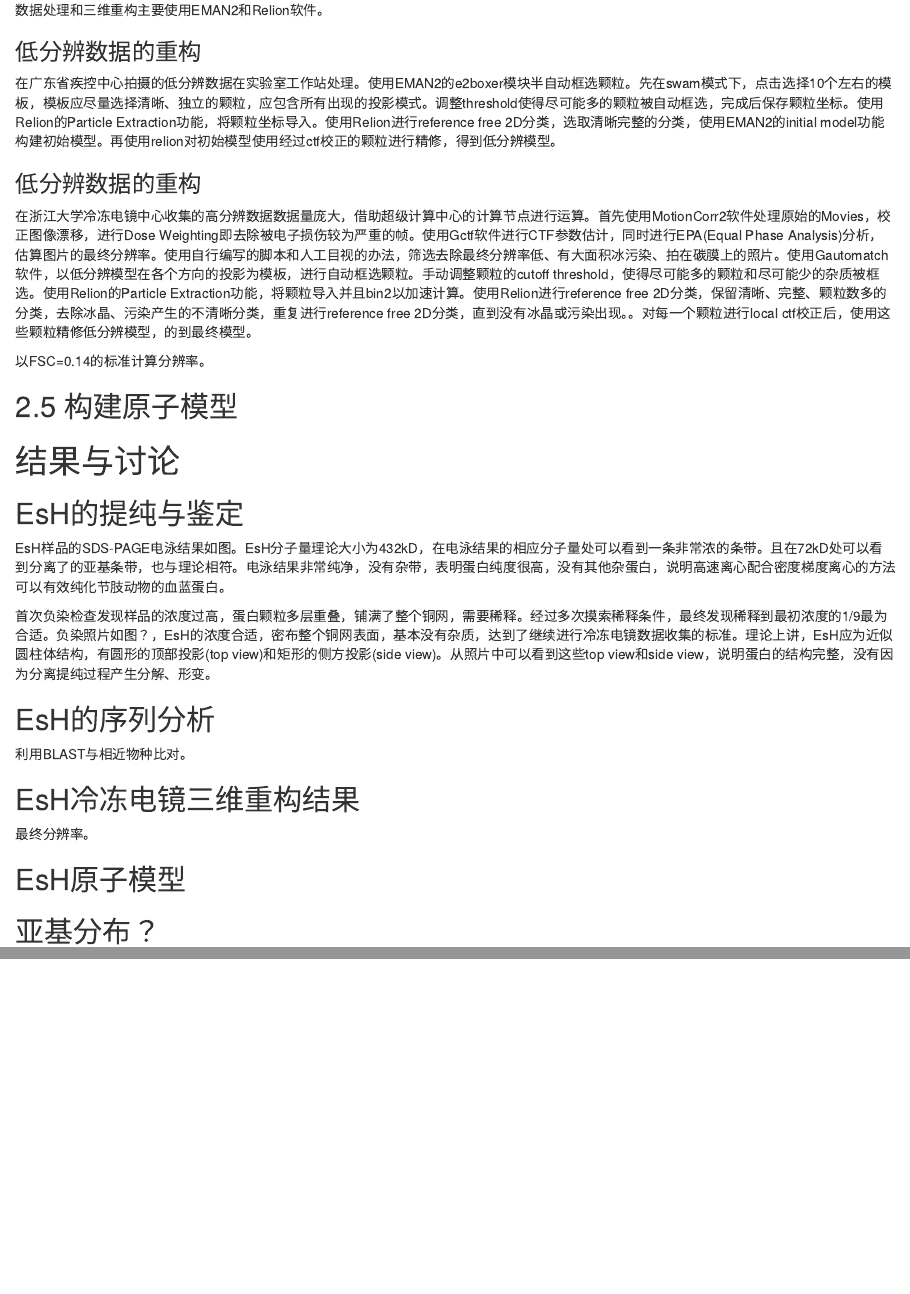
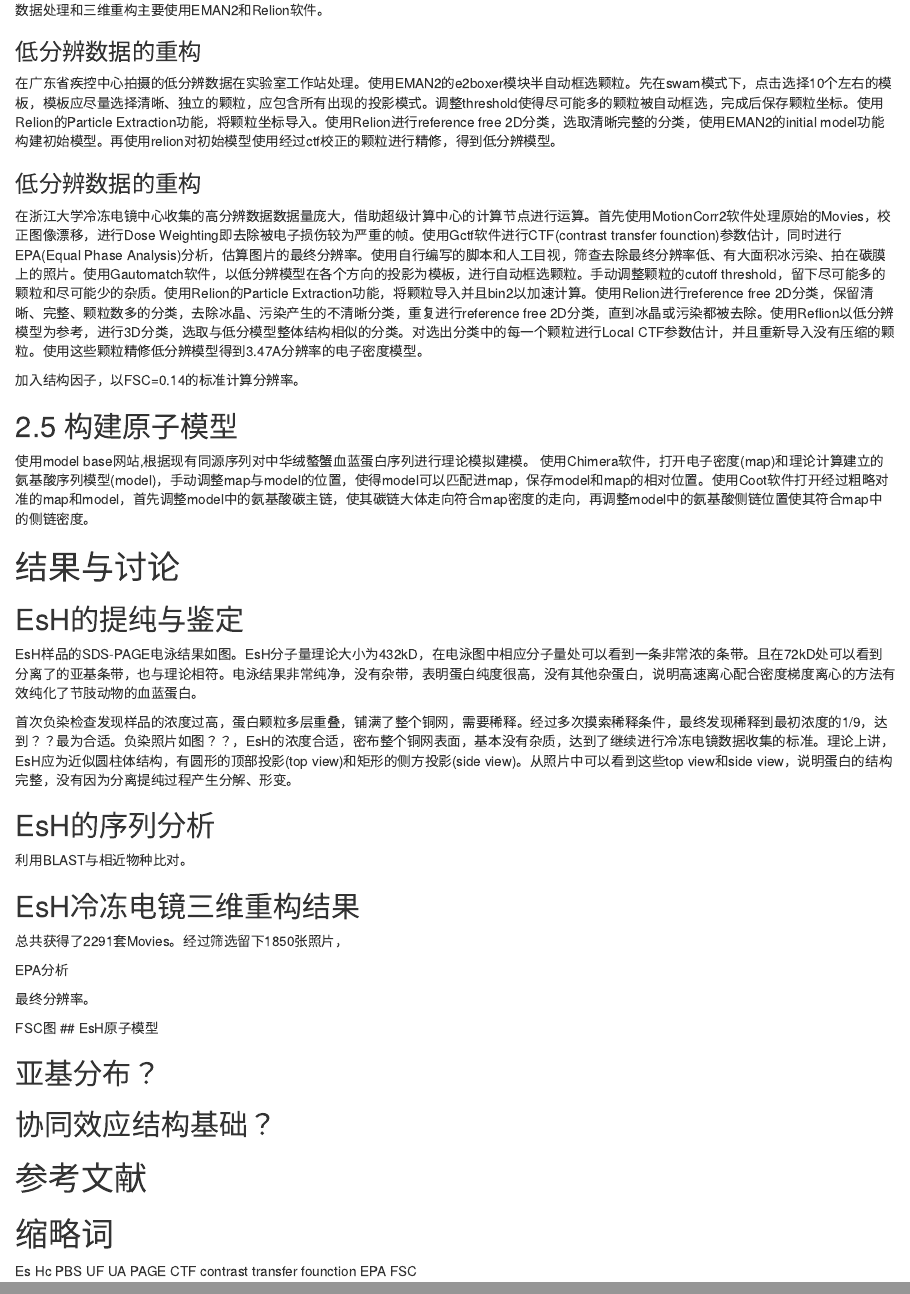
Before and after one commit to bio-em-dog/MyMDfile, an R Markdown document (EsH.Rmd): the page in a window 1100 px wide, from 3790 px down, and a second part further down, joined at a grey line. Rendered offline with R 4.5, knitr and Pandoc, with nearby package versions.

Commit message:
Update EsH.Rmd

```diff
--- a/EsH.Rmd
+++ b/EsH.Rmd
@@ -132,21 +132,23 @@ total|1ml|5ml
 在广东省疾控中心拍摄的低分辨数据在实验室工作站处理。使用EMAN2的e2boxer模块半自动框选颗粒。先在swam模式下，点击选择10个左右的模板，模板应尽量选择清晰、独立的颗粒，应包含所有出现的投影模式。调整threshold使得尽可能多的颗粒被自动框选，完成后保存颗粒坐标。使用Relion的Particle Extraction功能，将颗粒坐标导入。使用Relion进行reference free 2D分类，选取清晰完整的分类，使用EMAN2的initial model功能构建初始模型。再使用relion对初始模型使用经过ctf校正的颗粒进行精修，得到低分辨模型。
 
 ### 低分辨数据的重构
-在浙江大学冷冻电镜中心收集的高分辨数据数据量庞大，借助超级计算中心的计算节点进行运算。首先使用MotionCorr2软件处理原始的Movies，校正图像漂移，进行Dose Weighting即去除被电子损伤较为严重的帧。使用Gctf软件进行CTF参数估计，同时进行EPA(Equal Phase Analysis)分析，估算图片的最终分辨率。使用自行编写的脚本和人工目视的办法，筛选去除最终分辨率低、有大面积冰污染、拍在碳膜上的照片。使用Gautomatch软件，以低分辨模型在各个方向的投影为模板，进行自动框选颗粒。手动调整颗粒的cutoff threshold，使得尽可能多的颗粒和尽可能少的杂质被框选。使用Relion的Particle Extraction功能，将颗粒导入并且bin2以加速计算。使用Relion进行reference free 2D分类，保留清晰、完整、颗粒数多的分类，去除冰晶、污染产生的不清晰分类，重复进行reference free 2D分类，直到没有冰晶或污染出现。。对每一个颗粒进行local ctf校正后，使用这些颗粒精修低分辨模型，的到最终模型。
+在浙江大学冷冻电镜中心收集的高分辨数据数据量庞大，借助超级计算中心的计算节点进行运算。首先使用MotionCorr2软件处理原始的Movies，校正图像漂移，进行Dose Weighting即去除被电子损伤较为严重的帧。使用Gctf软件进行CTF(contrast transfer founction)参数估计，同时进行EPA(Equal Phase Analysis)分析，估算图片的最终分辨率。使用自行编写的脚本和人工目视，筛查去除最终分辨率低、有大面积冰污染、拍在碳膜上的照片。使用Gautomatch软件，以低分辨模型在各个方向的投影为模板，进行自动框选颗粒。手动调整颗粒的cutoff threshold，留下尽可能多的颗粒和尽可能少的杂质。使用Relion的Particle Extraction功能，将颗粒导入并且bin2以加速计算。使用Relion进行reference free 2D分类，保留清晰、完整、颗粒数多的分类，去除冰晶、污染产生的不清晰分类，重复进行reference free 2D分类，直到冰晶或污染都被去除。使用Reflion以低分辨模型为参考，进行3D分类，选取与低分模型整体结构相似的分类。对选出分类中的每一个颗粒进行Local CTF参数估计，并且重新导入没有压缩的颗粒。使用这些颗粒精修低分辨模型得到3.47A分辨率的电子密度模型。
 
-以FSC=0.14的标准计算分辨率。
+加入结构因子，以FSC=0.14的标准计算分辨率。
 
 
 ## 2.5 构建原子模型
 
+使用model base网站,根据现有同源序列对中华绒螯蟹血蓝蛋白序列进行理论模拟建模。
+使用Chimera软件，打开电子密度(map)和理论计算建立的氨基酸序列模型(model)，手动调整map与model的位置，使得model可以匹配进map，保存model和map的相对位置。使用Coot软件打开经过粗略对准的map和model，首先调整model中的氨基酸碳主链，使其碳链大体走向符合map密度的走向，再调整model中的氨基酸侧链位置使其符合map中的侧链密度。
 
 # 结果与讨论
 
 ## EsH的提纯与鉴定
 
-EsH样品的SDS-PAGE电泳结果如图。EsH分子量理论大小为432kD，在电泳结果的相应分子量处可以看到一条非常浓的条带。且在72kD处可以看到分离了的亚基条带，也与理论相符。电泳结果非常纯净，没有杂带，表明蛋白纯度很高，没有其他杂蛋白，说明高速离心配合密度梯度离心的方法可以有效纯化节肢动物的血蓝蛋白。
+EsH样品的SDS-PAGE电泳结果如图。EsH分子量理论大小为432kD，在电泳图中相应分子量处可以看到一条非常浓的条带。且在72kD处可以看到分离了的亚基条带，也与理论相符。电泳结果非常纯净，没有杂带，表明蛋白纯度很高，没有其他杂蛋白，说明高速离心配合密度梯度离心的方法有效纯化了节肢动物的血蓝蛋白。
 
-首次负染检查发现样品的浓度过高，蛋白颗粒多层重叠，铺满了整个铜网，需要稀释。经过多次摸索稀释条件，最终发现稀释到最初浓度的1/9最为合适。负染照片如图？，EsH的浓度合适，密布整个铜网表面，基本没有杂质，达到了继续进行冷冻电镜数据收集的标准。理论上讲，EsH应为近似圆柱体结构，有圆形的顶部投影(top view)和矩形的侧方投影(side view)。从照片中可以看到这些top view和side view，说明蛋白的结构完整，没有因为分离提纯过程产生分解、形变。
+首次负染检查发现样品的浓度过高，蛋白颗粒多层重叠，铺满了整个铜网，需要稀释。经过多次摸索稀释条件，最终发现稀释到最初浓度的1/9，达到？？最为合适。负染照片如图？？，EsH的浓度合适，密布整个铜网表面，基本没有杂质，达到了继续进行冷冻电镜数据收集的标准。理论上讲，EsH应为近似圆柱体结构，有圆形的顶部投影(top view)和矩形的侧方投影(side view)。从照片中可以看到这些top view和side view，说明蛋白的结构完整，没有因为分离提纯过程产生分解、形变。
 
 ## EsH的序列分析
 
@@ -154,8 +156,13 @@ EsH样品的SDS-PAGE电泳结果如图。EsH分子量理论大小为432kD，在
 
 ## EsH冷冻电镜三维重构结果
 
+总共获得了2291套Movies。经过筛选留下1850张照片，
+
+EPA分析
+
 最终分辨率。
 
+FSC图
 ## EsH原子模型
 
 
@@ -168,3 +175,12 @@ EsH样品的SDS-PAGE电泳结果如图。EsH分子量理论大小为432kD，在
 # 参考文献
 
 # 缩略词
+Es
+Hc
+PBS
+UF
+UA
+PAGE
+CTF contrast transfer founction
+EPA
+FSC
```
Also changed, not shown: EsH.Rmd (2 more changed lines).
